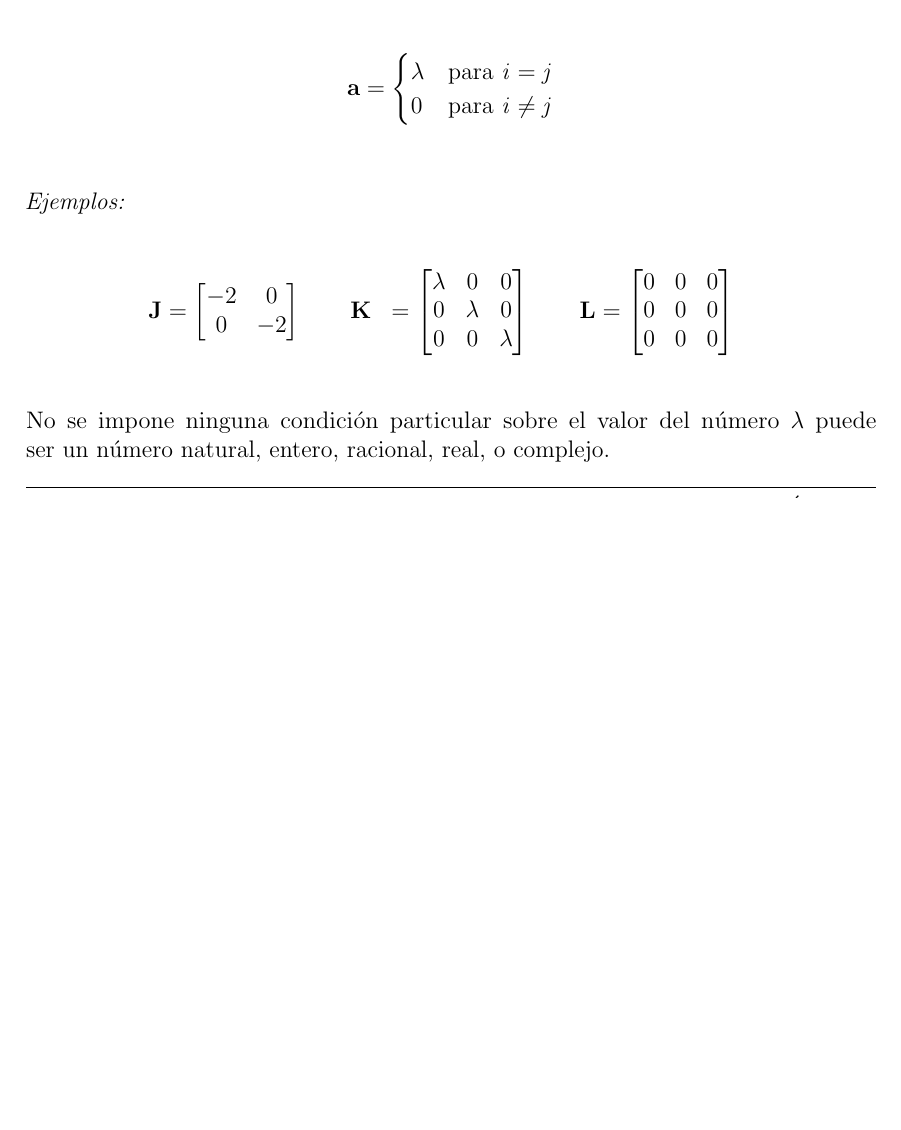
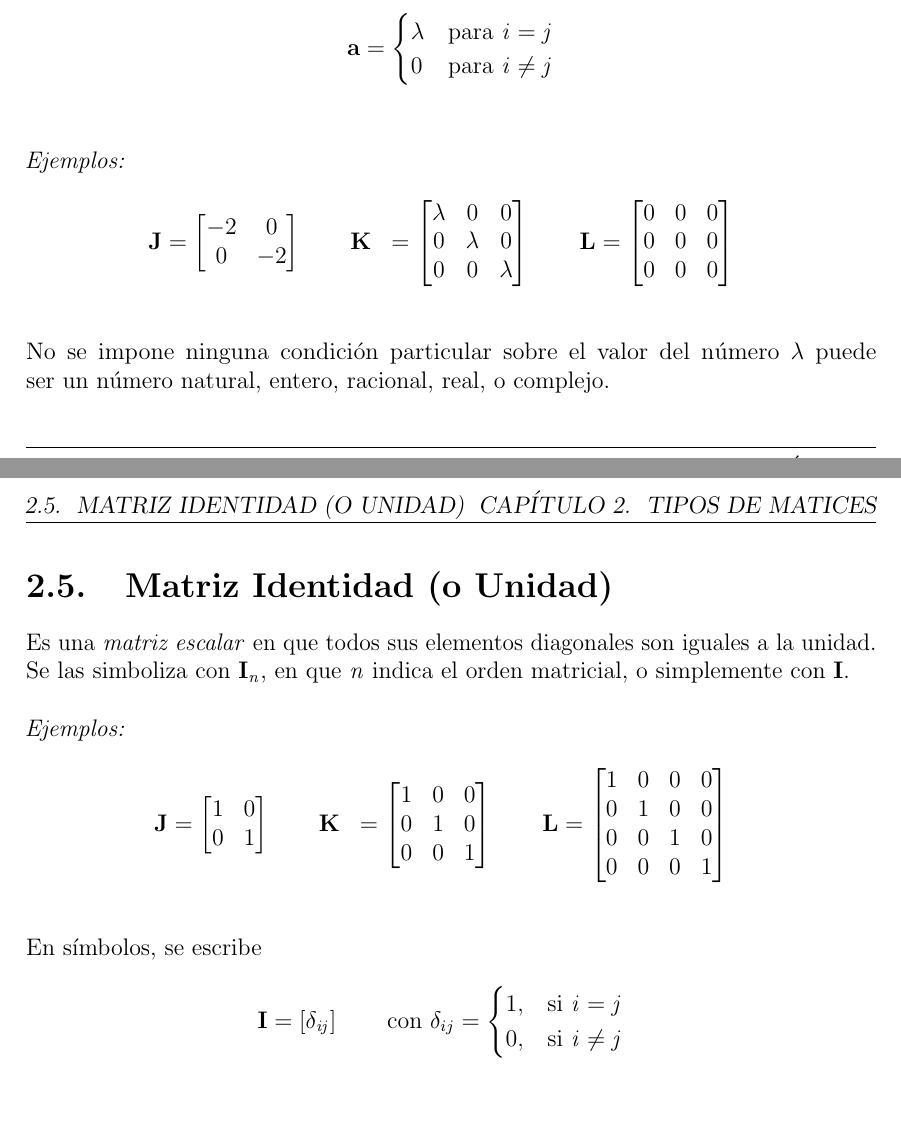
Before and after one commit to Moises-H29/Algebra-Lineal-Basica, a LaTeX document (main.tex): part of page 7 of 7 before the commit and two parts of pages 7 and 8 of 8 after it, the two joined at a grey line, cut so that both start at the same text, the shorter picture padded with empty space. Compiled offline with pdfLaTeX.

Commit message:
Matriz Identidad

```diff
--- a/main.tex
+++ b/main.tex
@@ -11,6 +11,9 @@
 \usepackage{microtype}
 \usepackage{amsmath} % Para matrices y weas xd
 \setlength{\parindent}{0pt} % quita sangrías
+
+% ============ HEADER ===========
+\setlength{\headheight}{16pt} % Aumentar según sea necesario
 
 % ============ FOOTER CHIDO ===========
 \pagestyle{fancy}
@@ -198,6 +207,47 @@ En símbolos, una matriz \(\mathbf{A} = \left[\mathit{a_{ij}}\right]_\mathit{n\t
 \]
 \\ \\
 No se impone ninguna condición particular sobre el valor del número \(\lambda\) puede ser un número natural, entero, racional, real, o complejo.
+\\
+
+% ========== MATRIZ IDENTIDAD ==========
+\section{Matriz Identidad (o Unidad)}
+Es una \textit{matriz escalar} en que todos sus elementos diagonales son iguales a la unidad.\\
+Se las simboliza con \(\mathbf{I}_\mathit{n}\), en que \textit{n} indica el orden matricial, o simplemente con \textbf{I}. \\ \\
+\textit{Ejemplos:} \\
+\[
+\begin{aligned}
+\mathbf{J} &= \begin{bmatrix}
+    1 & 0 \\
+    0 & 1
+\end{bmatrix}
+\qquad
+\mathbf{K} &= \begin{bmatrix}
+    1  & 0 & 0 \\
+    0 & 1 & 0 \\
+    0 & 0 & 1
+\end{bmatrix}
+\qquad
+\mathbf{L} &= \begin{bmatrix}
+    1 & 0 & 0 & 0\\
+    0 & 1 & 0 & 0\\
+    0 & 0 & 1 & 0\\
+    0 & 0 & 0 & 1
+\end{bmatrix}
+\end{aligned}
+\]
+\\ \\
+En símbolos, se escribe
+\[
+\begin{aligned}
+    \mathbf{I} = \left[\mathit{\mathbf{\delta}_{ij}}\right]
+    \qquad
+    \text{con } \mathbf{\delta}_{ij} &= \begin{cases}
+        1, & \text{si } \mathit{i = j} \\
+        0, & \text{si } \mathit{i\neq j}
+    \end{cases}
+\end{aligned}
+\]
+
 
 
 \end{document}
```
Also changed, not shown: main.tex (12 more changed lines), 1 other file.
